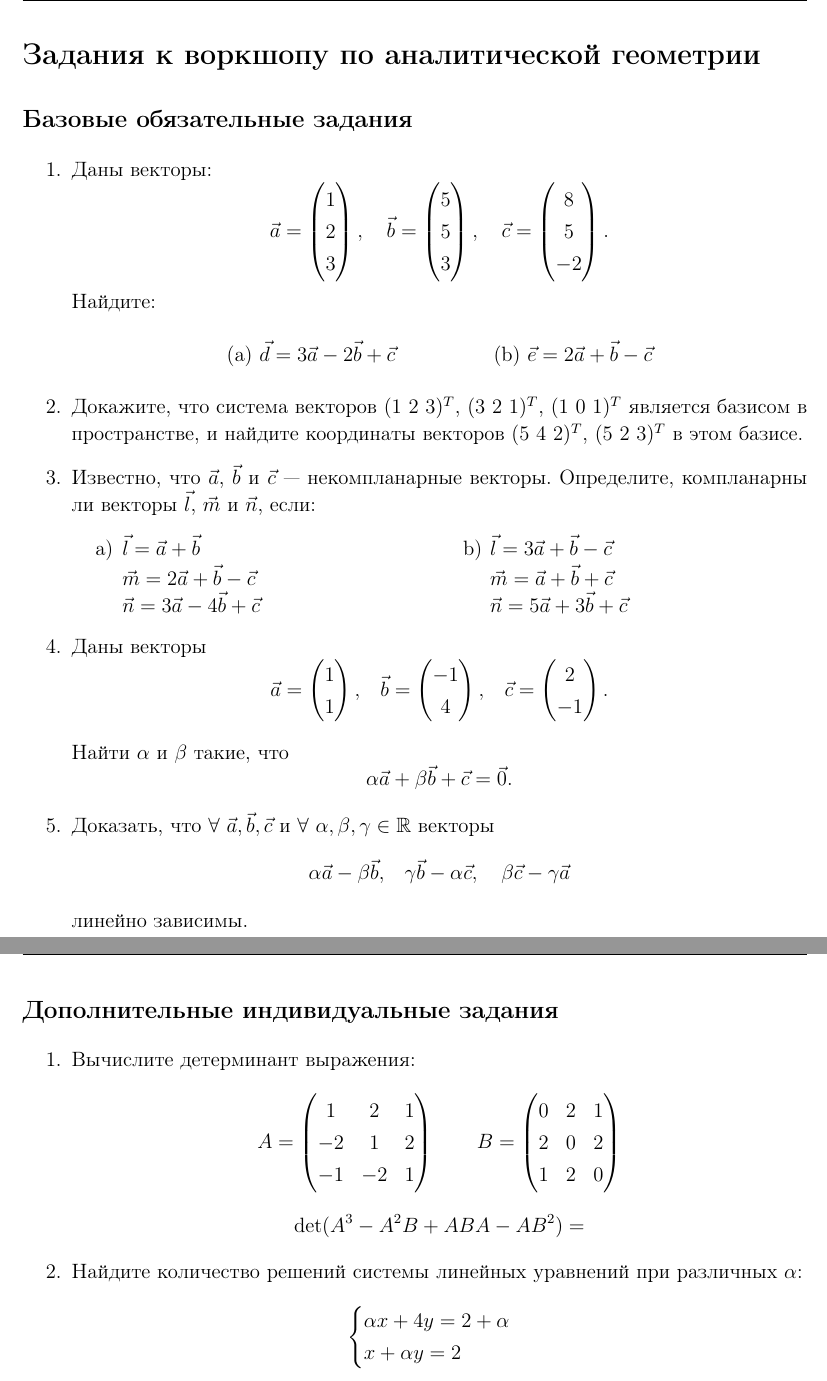
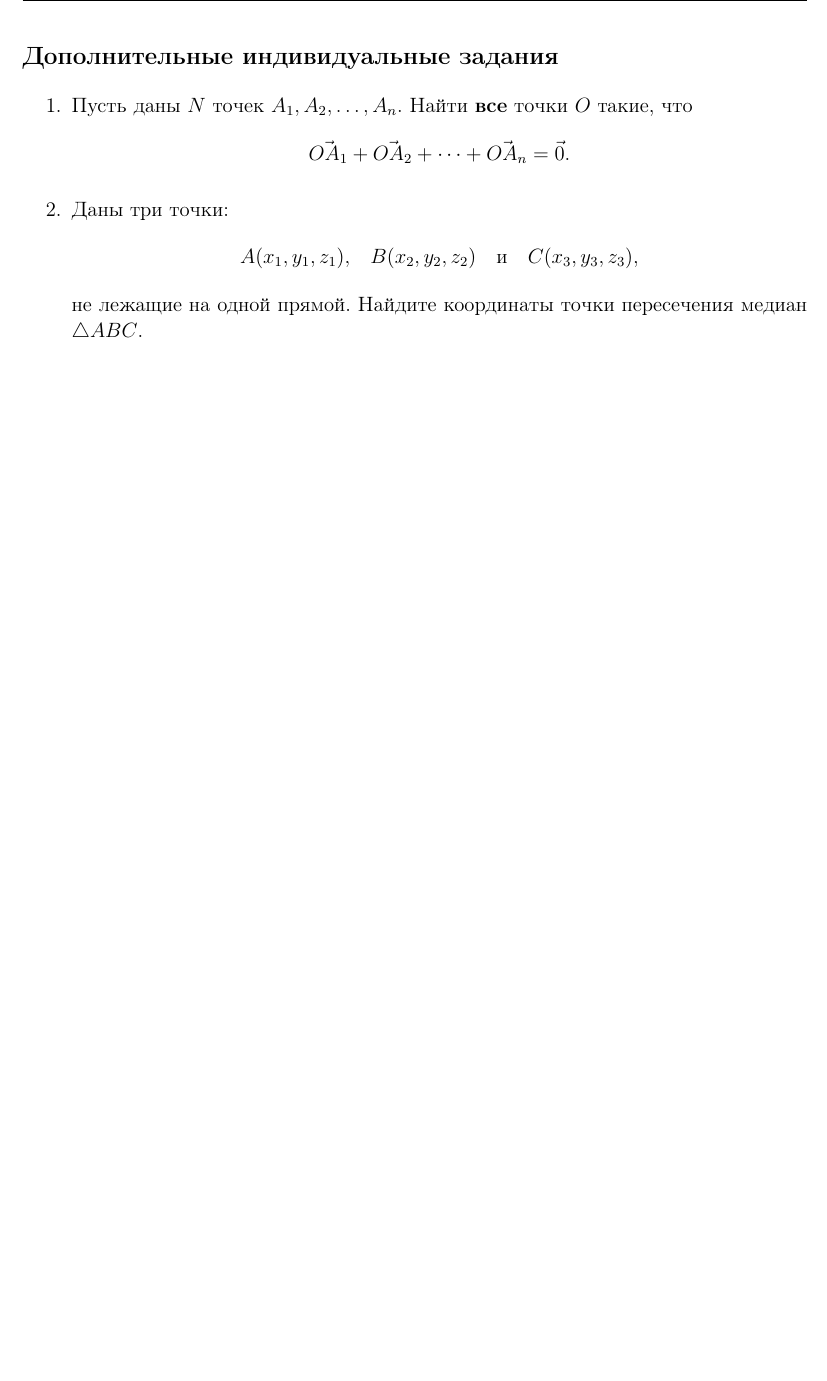
Before and after one commit to gkorepanov/MIPT-angem, a LaTeX document (workshops/2/main.tex, which reads workshops/2/obligatory.tex, workshops/2/optional.tex): two parts of pages 7 and 8 of 8 before the commit and part of page 4 of 4 after it, the two joined at a grey line, cut at the place of the change, the shorter picture padded with empty space. The pictures show the PDF file workshops/2/main.pdf that the author committed with the source.

Commit message:
Finished basic tasks for wshp 2

```diff
--- a/workshops/2/obligatory.tex
+++ b/workshops/2/obligatory.tex
@@ -23,3 +19,0 @@
-       \item $\vec e = 2 \vec a + \vec b - \vec c$
-   \end{enumerate*}
-   \end{center}
@@ -34,7 +32,7 @@
 	    в этом базисе.
 
 	\item Известно, что $\vec a$, $\vec b$ и $\vec c$ --- некомпланарные векторы. Определите, компланарны ли векторы $\vec l$, $\vec m$ и $\vec n$, если:
-		\begin{tasks}(2)
+		\begin{tasks}(3)
 	       \task $\vec l = \vec a + \vec b$\\
 	      	 	 $\vec m = 2 \vec a + \vec b - \vec c$\\
 	      	 	 $\vec n = 3 \vec a -4 \vec b + \vec c$
--- a/workshops/2/optional.tex
+++ b/workshops/2/optional.tex
@@ -8,23 +1,16 @@
-    \end{tasks}
+\def \CenterTask {%
+    \item Пусть даны $N$ точек $A_1, A_2, \dots, A_n$. Найти \textbf{все} точки $O$ такие, что
+    $$\vec{OA_1} + \vec{OA_2} + \dots + \vec{OA_n} = \vec{0}.$$
 }
 
-\def \ParamSystemTask {%
-        \item Найдите количество решений системы линейных уравнений при различных $\alpha$:
-        \[
-            \begin{cases}
-                \alpha x + 4 y = 2 + \alpha \\
-                x + \alpha y = 2
-            \end{cases}
-        \]
+\def \MedianIntersectionTask {%
+	\item Даны три точки:
+	$$A(x_1, y_1, z_1),\quad B(x_2, y_2, z_2)\quad  \text{и} \quad  C(x_3, y_3, z_3),$$
+	не лежащие на одной прямой. Найдите координаты точки пересечения медиан $\triangle ABC$.
 }
 
-\def \DeterminantTask {%
-        \item Вычислите детерминант выражения:
-        \[
-            A = \begin{pmatrix}1 & 2 & 1\\ -2 & 1 & 2 \\ -1 & -2 & 1 \end{pmatrix} \qquad
-            B = \begin{pmatrix}0 & 2 & 1\\  2 & 0 & 2 \\  1 &  2 & 0 \end{pmatrix}
-        \]
-        \[
-            \det(A^3-A^2 B +ABA -A B^2) =
-        \]
+\def \ParalForthTask {%
+	Три точки
+	$$A(x, y), \quad B(x_2, y_2) \quad \text{и} \quad C(x_3, y_3),$$
+	не лежащие на одной прямой, являются последовательными
 }
```
Also changed, not shown: workshops/2/angem.cls (+1 -0 lines), workshops/2/main.tex (+3 -2 lines), workshops/2/people/golius.tex (+2 -2 lines), workshops/2/people/vedernikova.tex (+1 -2 lines), workshops/2/main.pdf, workshops/2/obligatory.tex (14 more changed lines), workshops/2/optional.tex (13 more changed lines).
